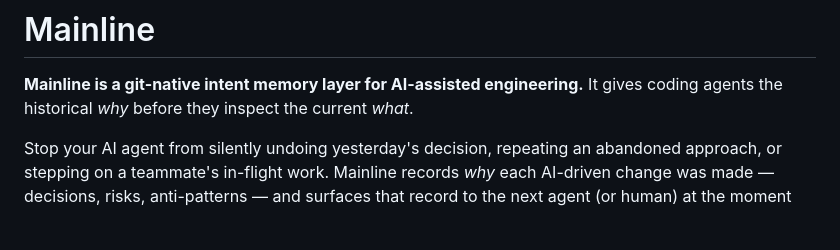
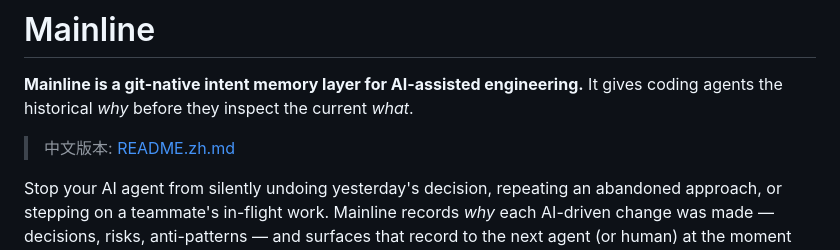
Before and after one commit to mainline-org/mainline, a Markdown page: README.md, the part around the change. Drawn GitHub-style; blank space fills up the shorter version.

```diff
--- a/README.md
+++ b/README.md
@@ -2,6 +2,8 @@
 
 **Mainline is a git-native intent memory layer for AI-assisted engineering.**
 It gives coding agents the historical *why* before they inspect the current *what*.
+
+> 中文版本: [README.zh.md](./README.zh.md)
 
 Stop your AI agent from silently undoing yesterday's decision, repeating an
 abandoned approach, or stepping on a teammate's in-flight work. Mainline
```
Also changed, not shown: README.zh.md (added, +136 -0 lines).
